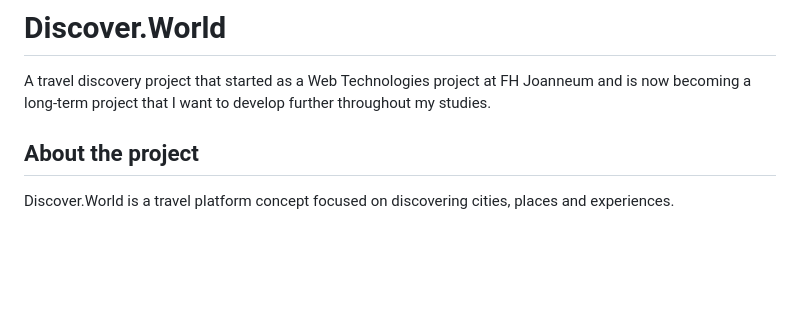
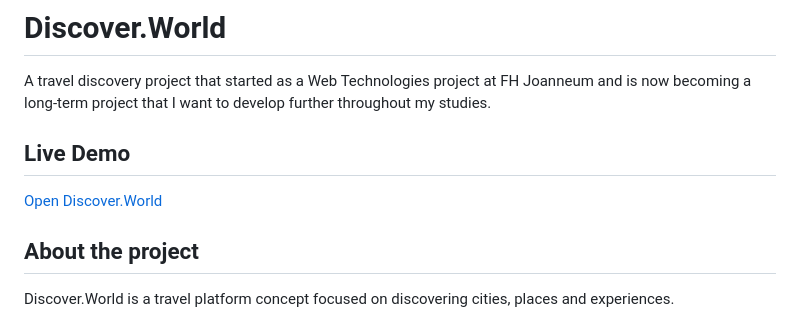
Before and after one commit to andresfierrodev/discover-world, a Markdown page: README.md, the part around the change. Drawn GitHub-style; blank space fills up the shorter version.

Commit message:
Add live demo link

```diff
--- a/README.md
+++ b/README.md
@@ -1,6 +1,10 @@
 # Discover.World
 
 A travel discovery project that started as a Web Technologies project at FH Joanneum and is now becoming a long-term project that I want to develop further throughout my studies.
+
+## Live Demo
+
+[Open Discover.World](https://andresfierrodev.github.io/discover-world/)
 
 ## About the project
 
```
